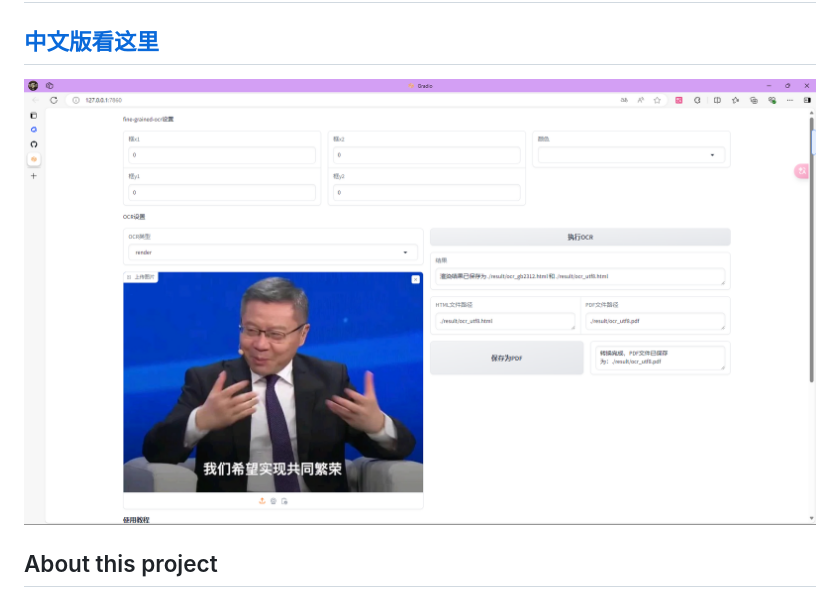
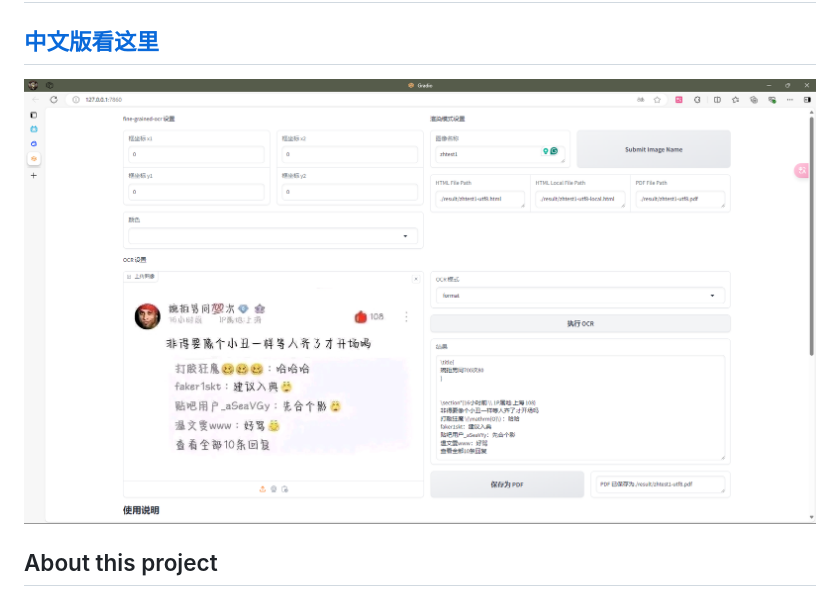
Before and after one commit to XJF2332/GOT-OCR-2-GUI, a Markdown page: README-en.md, the part around the change. Drawn GitHub-style; pictures changed too: img.png (deleted), img_1.png (added).

```diff
--- a/README-en.md
+++ b/README-en.md
@@ -2,7 +2,7 @@
 
 ## [中文版看这里](README.md)
 
-![img.png](img.png)
+![img_1.png](img_1.png)
 
 ## About this project
 
```
Also changed, not shown: README.md (+1 -1 lines), 1 other file.
